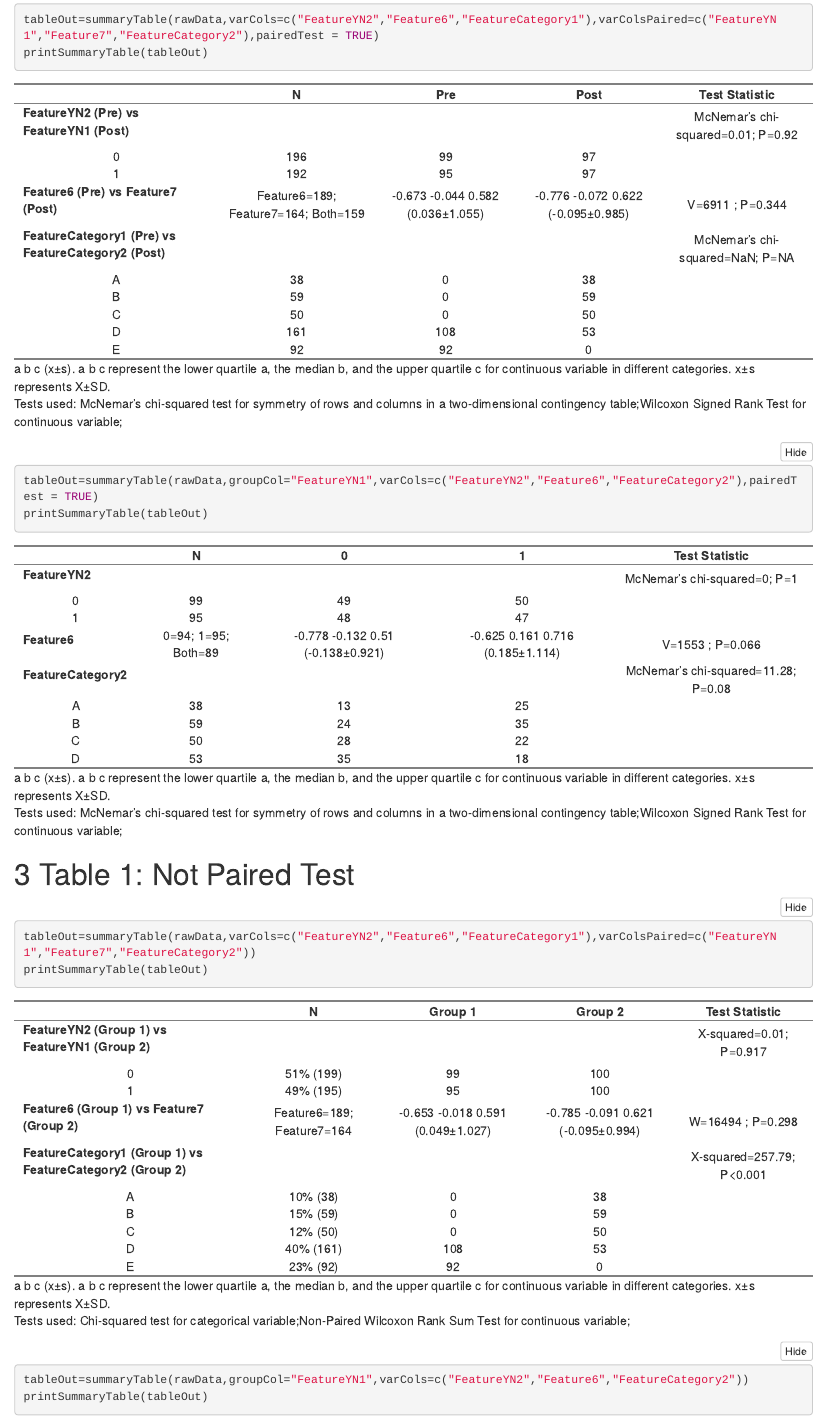
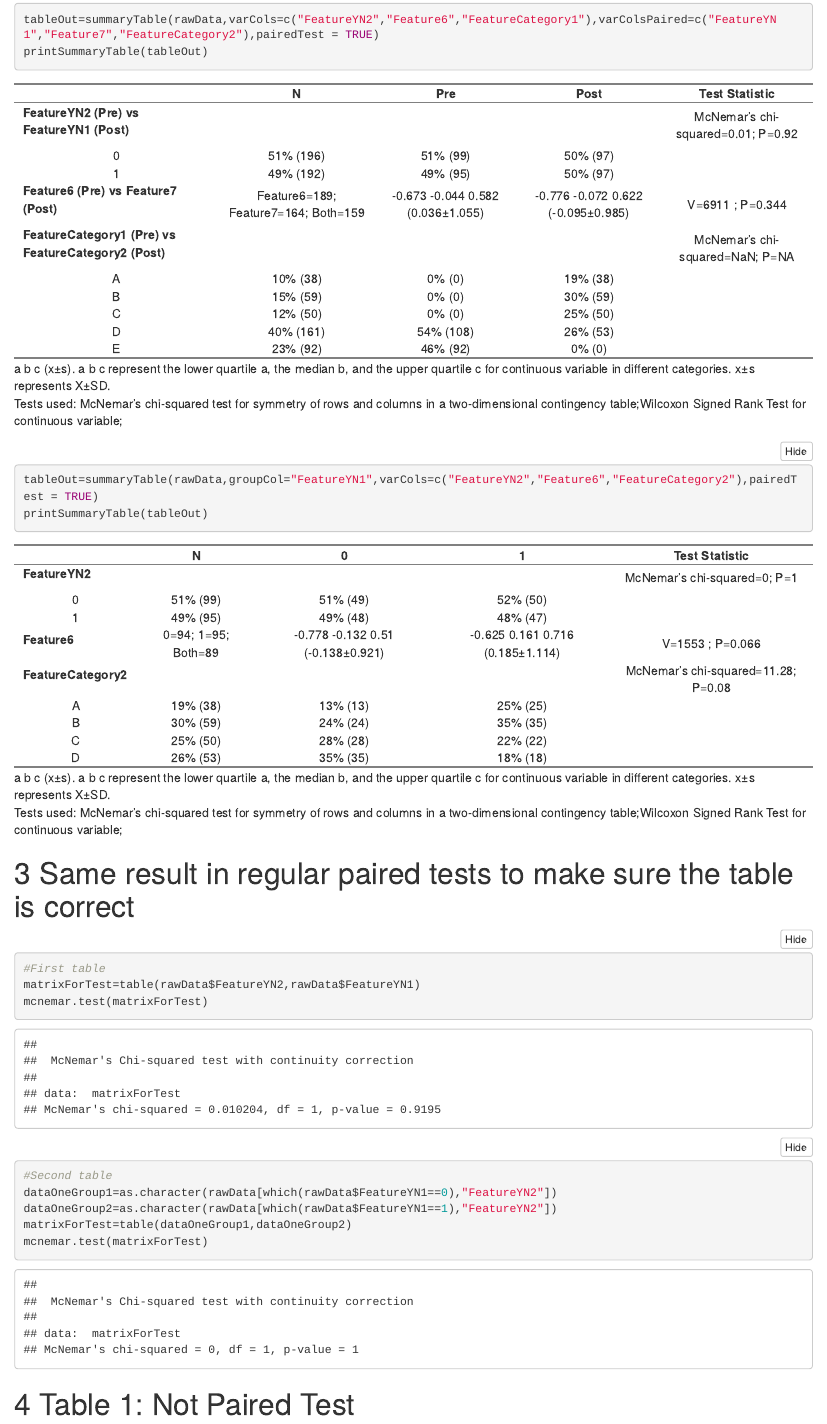
Before and after one commit to slzhao/cqsR, an R Markdown document (vignettes/reportExample.Rmd): the page in a window 1100 px wide, from 1000 px down before the commit and from 1020 px down after it, so that both start at the same text. Rendered offline with R 4.5, knitr and Pandoc, with nearby package versions; folded parts are opened.

Commit message:
summaryTable with percent and documents update

````diff
--- a/R/summaryTableFunctions.R
+++ b/R/summaryTableFunctions.R
@@ -325,8 +325,9 @@ countToPercent<-function(x) {
   x=as.matrix(x)
   xTotal=colSums(x,na.rm=TRUE)
   xPercent=round(t(t(x)/xTotal)*100,0)
-
-  return(paste0(xPercent,"% (",x,")"))
+  xOUt=paste0(xPercent,"% (",x,")")
+  dim(xOUt) <-dim(x)
+  return(xOUt)
 }
 
 #' @export
--- a/vignettes/reportExample.Rmd
+++ b/vignettes/reportExample.Rmd
@@ -86,6 +86,21 @@ printSummaryTable(tableOut)
 
 ```
 
+# Same result in regular paired tests to make sure the table is correct
+```{r}
+#First table
+matrixForTest=table(rawData$FeatureYN2,rawData$FeatureYN1)
+mcnemar.test(matrixForTest)
+
+#Second table
+dataOneGroup1=as.character(rawData[which(rawData$FeatureYN1==0),"FeatureYN2"])
+dataOneGroup2=as.character(rawData[which(rawData$FeatureYN1==1),"FeatureYN2"])
+matrixForTest=table(dataOneGroup1,dataOneGroup2)
+mcnemar.test(matrixForTest)
+
+```
+
+
 # Table 1: Not Paired Test
 
 ```{r,results='asis'}
````
Also changed, not shown: docs/pkgdown.yml, R/summaryTableFunctions.R (8 more changed lines), 4 other files.
